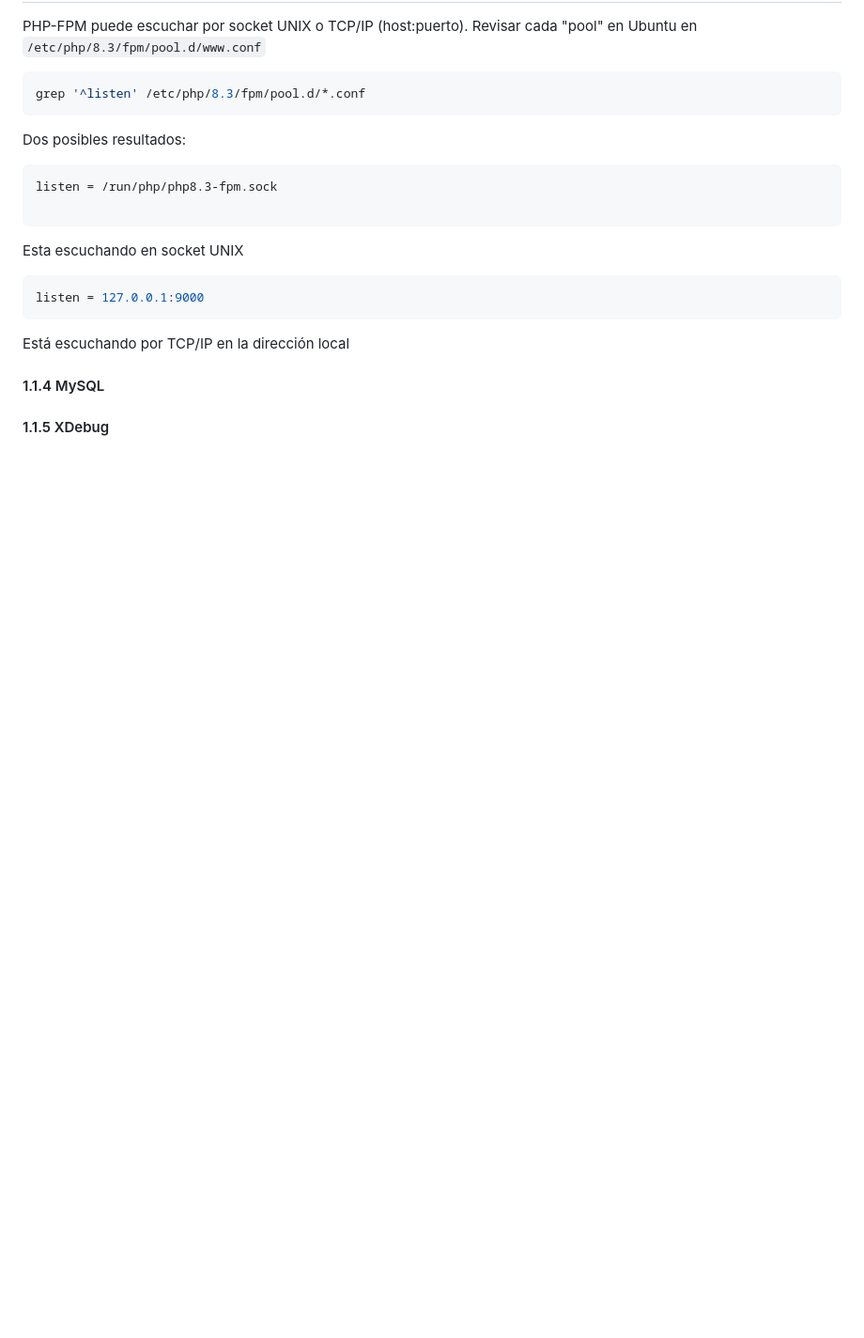
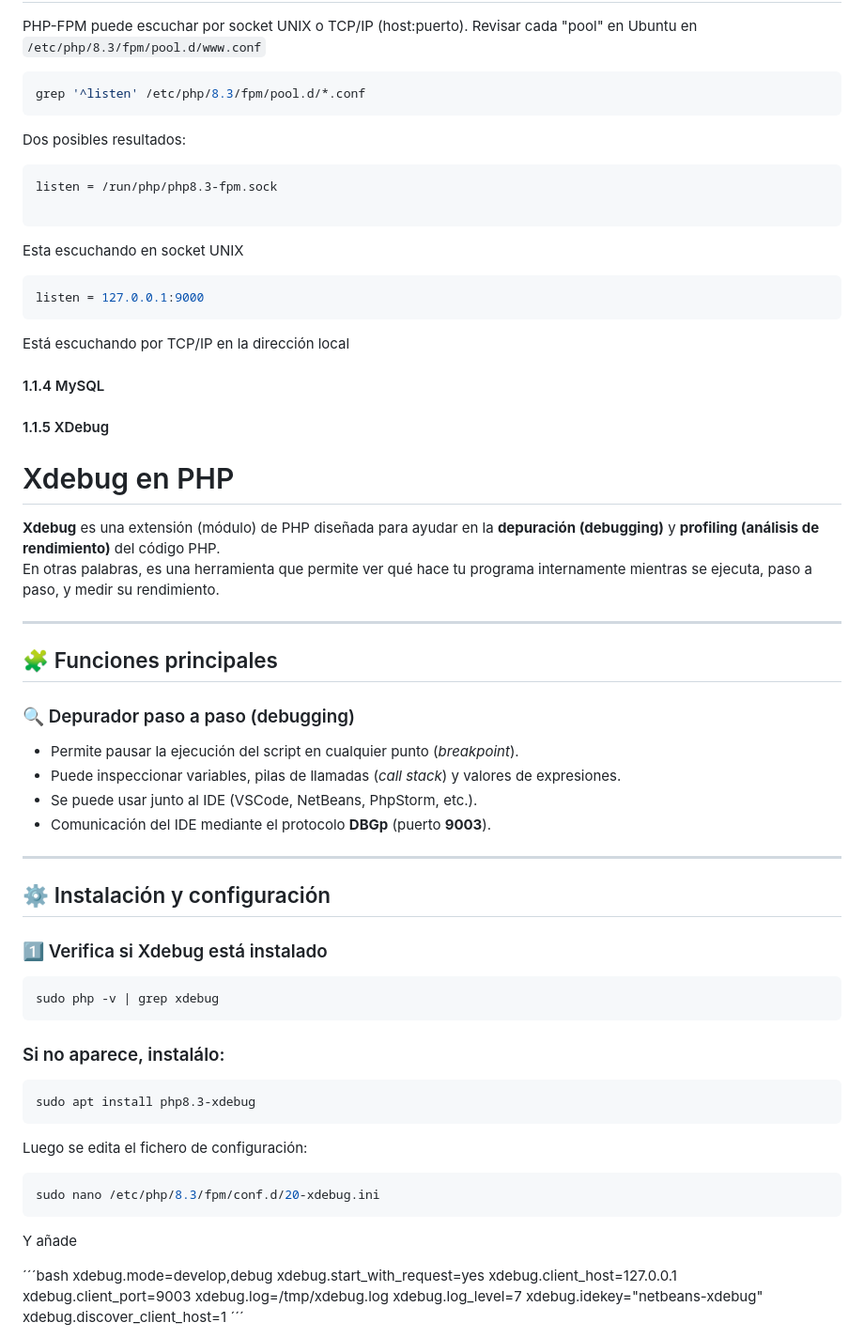
Before and after one commit to verogmayo/VGDAWProyectoDAW, a Markdown page: README.md, the part around the change printed below. Shown: that part at 94% size. Rendered like a GitHub page; blank space fills up the shorter version.

````diff
--- a/README.md
+++ b/README.md
@@ -542,3 +542,53 @@ Está escuchando por TCP/IP en la dirección local
 
 #### 1.1.4 MySQL
 #### 1.1.5 XDebug
+
+# Xdebug en PHP
+
+**Xdebug** es una extensión (módulo) de PHP diseñada para ayudar en la **depuración (debugging)** y **profiling (análisis de rendimiento)** del código PHP.
+En otras palabras, es una herramienta que permite ver qué hace tu programa internamente mientras se ejecuta, paso a paso, y medir su rendimiento.
+
+---
+
+## 🧩 Funciones principales
+
+### 🔍 Depurador paso a paso (debugging)
+- Permite pausar la ejecución del script en cualquier punto (*breakpoint*).
+- Puede inspeccionar variables, pilas de llamadas (*call stack*) y valores de expresiones.
+- Se puede usar junto al IDE (VSCode, NetBeans, PhpStorm, etc.).
+- Comunicación del IDE mediante el protocolo **DBGp** (puerto **9003**).
+
+---
+
+## ⚙️ Instalación y configuración
+
+### 1️⃣ Verifica si Xdebug está instalado
+
+```bash
+sudo php -v | grep xdebug
+```
+
+### Si no aparece, instalálo:
+```bash
+sudo apt install php8.3-xdebug
+```
+
+Luego se edita el fichero de configuración:
+
+```bash
+sudo nano /etc/php/8.3/fpm/conf.d/20-xdebug.ini
+```
+
+Y añade
+
+´´´bash
+xdebug.mode=develop,debug
+xdebug.start_with_request=yes
+xdebug.client_host=127.0.0.1
+xdebug.client_port=9003
+xdebug.log=/tmp/xdebug.log
+xdebug.log_level=7
+xdebug.idekey="netbeans-xdebug"
+xdebug.discover_client_host=1
+´´´
+
````
Also changed, not shown: other parts of README.md (+64 -0 lines).
